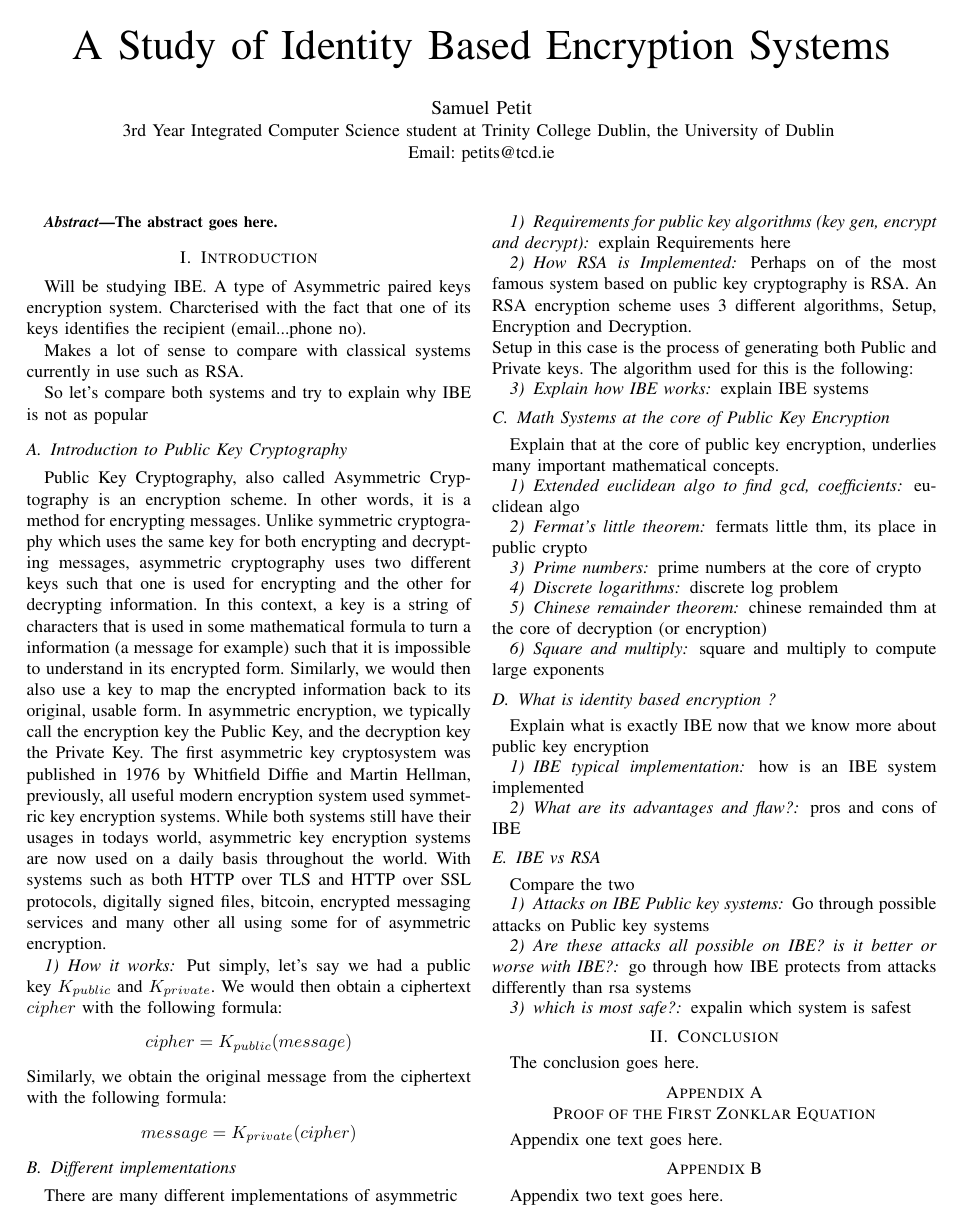
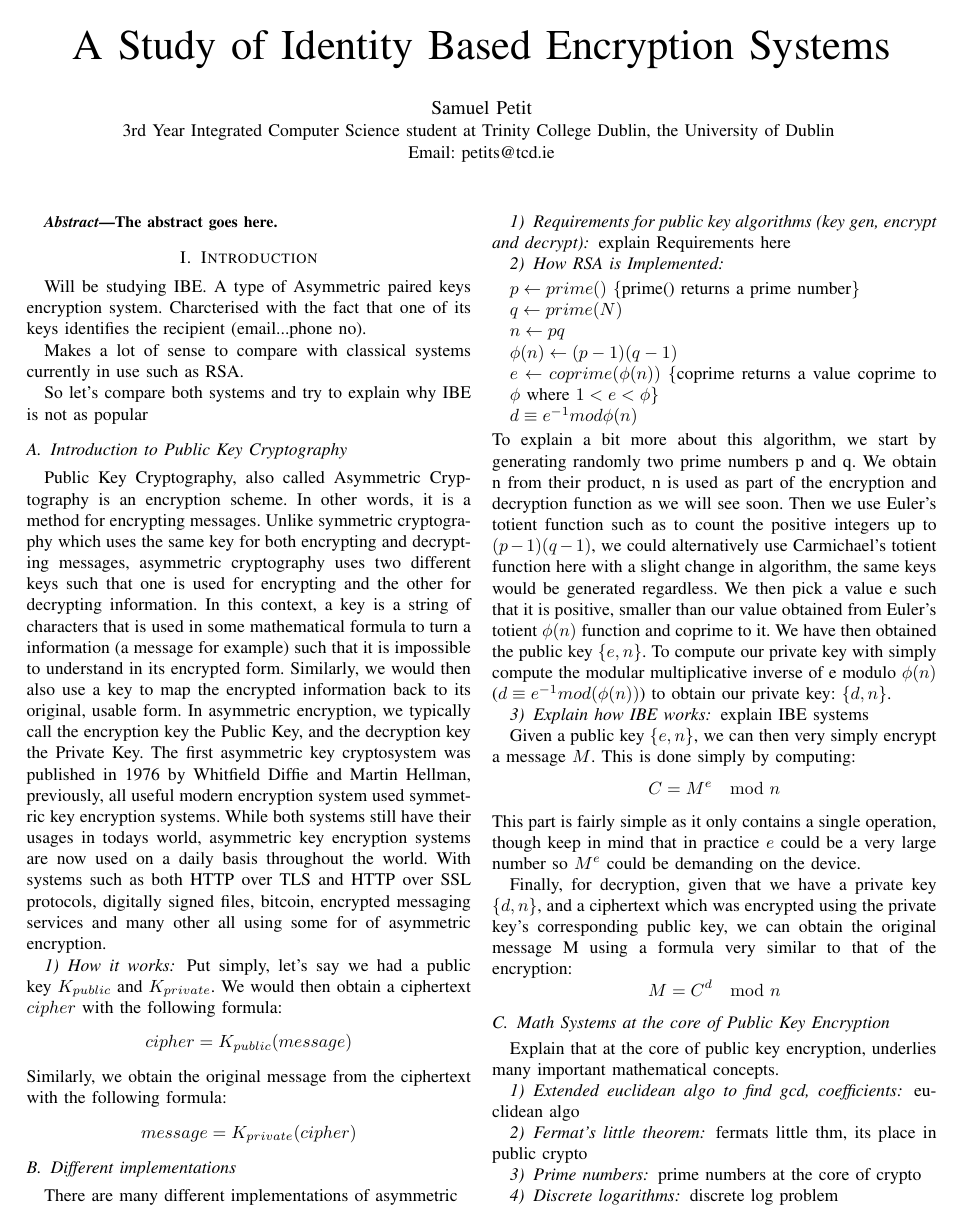
Before and after one commit to PetitSamuel/IBE_essay, a LaTeX paper (essay.tex): the whole page before the commit and page 1 of 2 after it. Compiled offline with pdfLaTeX.

Commit message:
adding rsa explanation

```diff
--- a/essay.tex
+++ b/essay.tex
@@ -3,6 +3,8 @@
 \usepackage{amsmath}
 \usepackage{algorithmic}
 \usepackage{url}
+\usepackage{listings}
+
 % Basically, \url{my_url_here}.
 
 % correct bad hyphenation here
@@ -80,15 +82,45 @@ There are many different implementations of asymmetric
 explain Requirements here
 
 \subsubsection{How RSA is Implemented}
-Perhaps on of the most famous system based on public key cryptography is RSA.
-An RSA encryption scheme uses 3 different algorithms, Setup, Encryption and Decryption. \\
-Setup in this case is the process of generating both Public and Private keys.
-The algorithm used for this is the following:
+
+\begin{algorithmic}
+\STATE $p \leftarrow prime()$
+\COMMENT{prime() returns a prime number}
+\STATE $q \leftarrow prime(N)$
+\STATE $n \leftarrow p \* q$
+\STATE $\phi (n) \leftarrow (p - 1) \* (q - 1)$
+\STATE $e \leftarrow coprime(\phi (n))$
+\COMMENT{coprime returns a value coprime to $\phi$ where $1 < e < \phi $}
+\STATE $d \equiv e^{-1} mod \phi(n)$
+\end{algorithmic}
+To explain a bit more about this algorithm, we start by generating randomly two prime numbers
+p and q. We obtain n from their product, n is used as part of the encryption and decryption function
+as we will see soon. Then we use Euler's totient function such as to count the positive integers
+up to $(p - 1) \* (q - 1)$, we could alternatively use Carmichael's totient function here
+with a slight change in algorithm, the same keys would be generated regardless. We then pick a value e
+such that it is positive, smaller than our value obtained from Euler's totient $\phi(n) $ function and coprime to it.
+We have then obtained the public key $\{e,n\}$. To compute our private key with simply compute
+the modular multiplicative inverse of e modulo $\phi(n)$ ($d \equiv e^{-1} mod(\phi(n))$) to obtain
+our private key: $\{d,n\}$.
+\subsubsection{Explain how IBE works}
+explain IBE systems
 
 
+Given a public key $\{e,n\}$, we can then very simply encrypt a message $M$.
+This is done simply by computing:
+\begin{equation*}
+    C = M^{e}\mod n
+\end{equation*}
+This part is fairly simple as it only contains a single operation, though keep in mind that
+in practice $e$ could be a very large number so $M^{e}$ could be demanding on the device.
 
-\subsubsection{Explain how IBE works}
-explain IBE systems
+
+Finally, for decryption, given that we have a private key $\{d,n\}$, and a ciphertext
+which was encrypted using the private key's corresponding public key, we can obtain the original
+message M using a formula very similar to that of the encryption:
+\begin{equation*}
+    M = C^{d}\mod n
+\end{equation*}
 
 \subsection{Math Systems at the core of Public Key Encryption}
 Explain that at the core of public key encryption, underlies
```
Also changed, not shown: essay.pdf.
